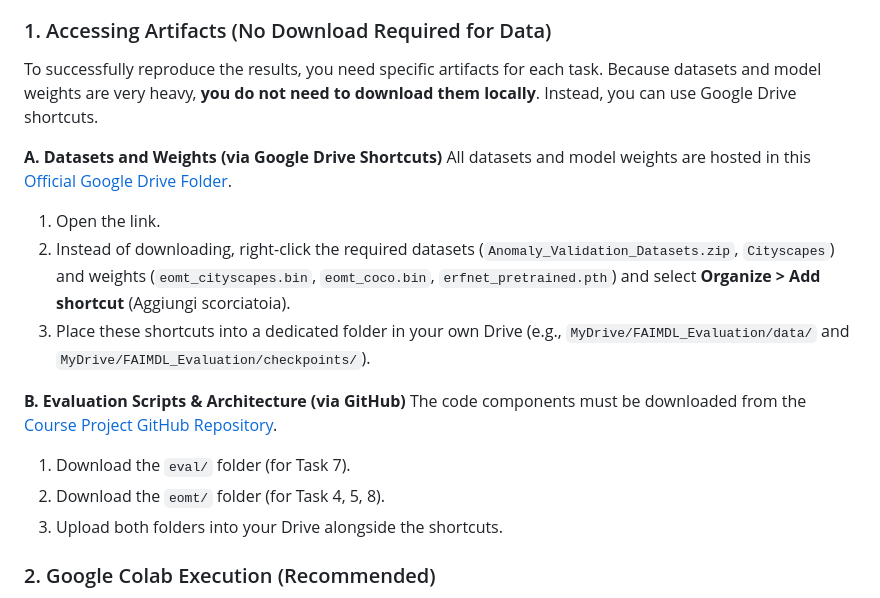
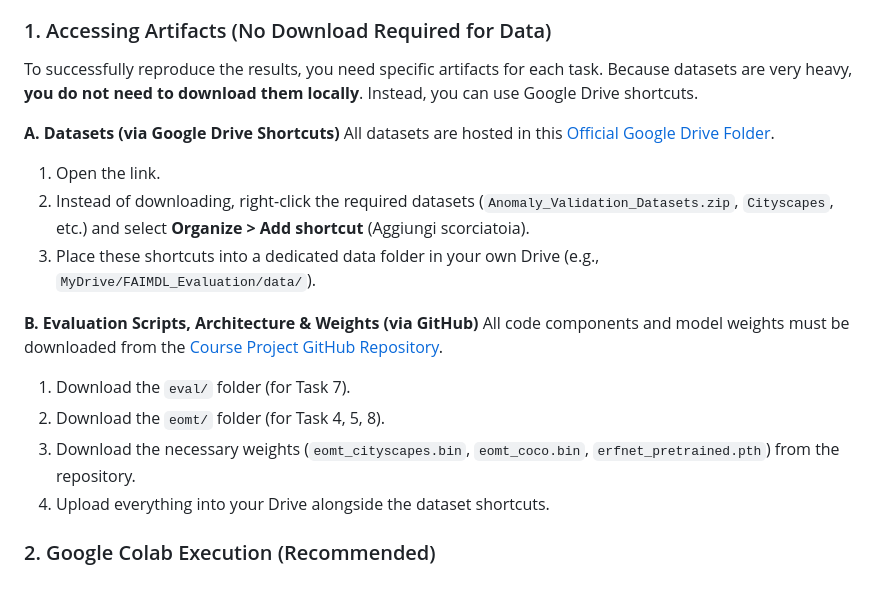
Before and after one commit to VirgileGR/FAIMDL-project, a Markdown page: README.md, the part around the change. GitHub-like rendering.

Commit message:
Clarify datasets are on Drive and weights/scripts are on GitHub

```diff
--- a/README.md
+++ b/README.md
@@ -49,19 +49,20 @@ We have engineered this repository to be "Plug & Play". All experimental noteboo
 
 ### 1. Accessing Artifacts (No Download Required for Data)
 
-To successfully reproduce the results, you need specific artifacts for each task. Because datasets and model weights are very heavy, **you do not need to download them locally**. Instead, you can use Google Drive shortcuts.
+To successfully reproduce the results, you need specific artifacts for each task. Because datasets are very heavy, **you do not need to download them locally**. Instead, you can use Google Drive shortcuts.
 
-**A. Datasets and Weights (via Google Drive Shortcuts)**
-All datasets and model weights are hosted in this [Official Google Drive Folder](https://drive.google.com/drive/folders/1q2vHUzora2nP52fP50zmoQAykWuwoGav).
+**A. Datasets (via Google Drive Shortcuts)**
+All datasets are hosted in this [Official Google Drive Folder](https://drive.google.com/drive/folders/1q2vHUzora2nP52fP50zmoQAykWuwoGav).
 1. Open the link.
-2. Instead of downloading, right-click the required datasets (`Anomaly_Validation_Datasets.zip`, `Cityscapes`) and weights (`eomt_cityscapes.bin`, `eomt_coco.bin`, `erfnet_pretrained.pth`) and select **Organize > Add shortcut** (Aggiungi scorciatoia).
-3. Place these shortcuts into a dedicated folder in your own Drive (e.g., `MyDrive/FAIMDL_Evaluation/data/` and `MyDrive/FAIMDL_Evaluation/checkpoints/`).
+2. Instead of downloading, right-click the required datasets (`Anomaly_Validation_Datasets.zip`, `Cityscapes`, etc.) and select **Organize > Add shortcut** (Aggiungi scorciatoia).
+3. Place these shortcuts into a dedicated data folder in your own Drive (e.g., `MyDrive/FAIMDL_Evaluation/data/`).
 
-**B. Evaluation Scripts & Architecture (via GitHub)**
-The code components must be downloaded from the [Course Project GitHub Repository](https://github.com/AlessandroMarinai/MaskArchitectureAnomaly_CourseProject).
+**B. Evaluation Scripts, Architecture & Weights (via GitHub)**
+All code components and model weights must be downloaded from the [Course Project GitHub Repository](https://github.com/AlessandroMarinai/MaskArchitectureAnomaly_CourseProject).
 1. Download the `eval/` folder (for Task 7).
 2. Download the `eomt/` folder (for Task 4, 5, 8).
-3. Upload both folders into your Drive alongside the shortcuts.
+3. Download the necessary weights (`eomt_cityscapes.bin`, `eomt_coco.bin`, `erfnet_pretrained.pth`) from the repository.
+4. Upload everything into your Drive alongside the dataset shortcuts.
 
 ### 2. Google Colab Execution (Recommended)
 Since deep learning inference requires significant compute power, most users will opt to run these notebooks on Google Colab.
```
